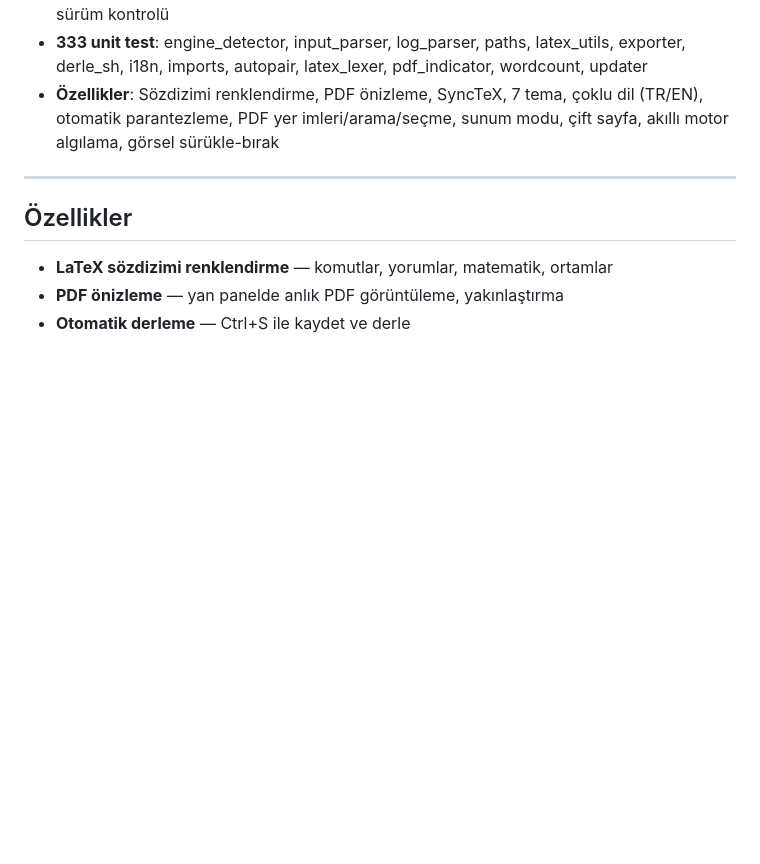
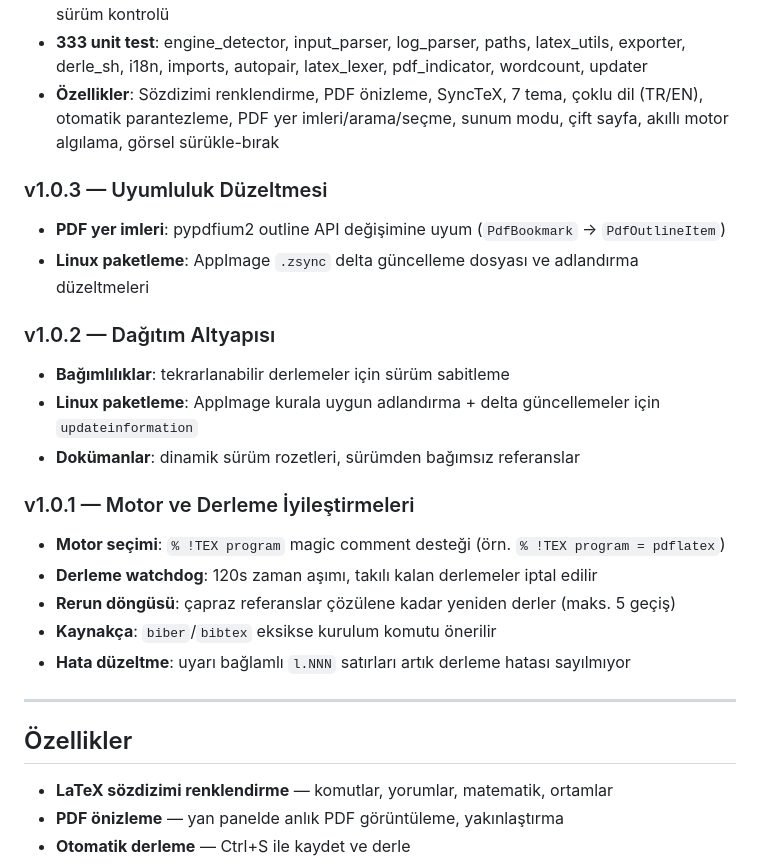
Before and after one commit to s-balli/latex-editor, a Markdown page: README.tr.md, the part around the change. Drawn GitHub-style; blank space fills up the shorter version.

```diff
--- a/README.tr.md
+++ b/README.tr.md
@@ -47,6 +47,22 @@ Editörde bir satıra Ctrl+Click → PDF o konuma, sayfalar arası bile zıplar.
 - **Otomatik güncelleme kontrolü**: Yardım menüsünden veya açılışta GitHub Releases API ile sürüm kontrolü
 - **333 unit test**: engine_detector, input_parser, log_parser, paths, latex_utils, exporter, derle_sh, i18n, imports, autopair, latex_lexer, pdf_indicator, wordcount, updater
 - **Özellikler**: Sözdizimi renklendirme, PDF önizleme, SyncTeX, 7 tema, çoklu dil (TR/EN), otomatik parantezleme, PDF yer imleri/arama/seçme, sunum modu, çift sayfa, akıllı motor algılama, görsel sürükle-bırak
+
+### v1.0.3 — Uyumluluk Düzeltmesi
+- **PDF yer imleri**: pypdfium2 outline API değişimine uyum (`PdfBookmark` → `PdfOutlineItem`)
+- **Linux paketleme**: AppImage `.zsync` delta güncelleme dosyası ve adlandırma düzeltmeleri
+
+### v1.0.2 — Dağıtım Altyapısı
+- **Bağımlılıklar**: tekrarlanabilir derlemeler için sürüm sabitleme
+- **Linux paketleme**: AppImage kurala uygun adlandırma + delta güncellemeler için `updateinformation`
+- **Dokümanlar**: dinamik sürüm rozetleri, sürümden bağımsız referanslar
+
+### v1.0.1 — Motor ve Derleme İyileştirmeleri
+- **Motor seçimi**: `% !TEX program` magic comment desteği (örn. `% !TEX program = pdflatex`)
+- **Derleme watchdog**: 120s zaman aşımı, takılı kalan derlemeler iptal edilir
+- **Rerun döngüsü**: çapraz referanslar çözülene kadar yeniden derler (maks. 5 geçiş)
+- **Kaynakça**: `biber`/`bibtex` eksikse kurulum komutu önerilir
+- **Hata düzeltme**: uyarı bağlamlı `l.NNN` satırları artık derleme hatası sayılmıyor
 
 ---
 
```
Also changed, not shown: README.md (+16 -0 lines).
